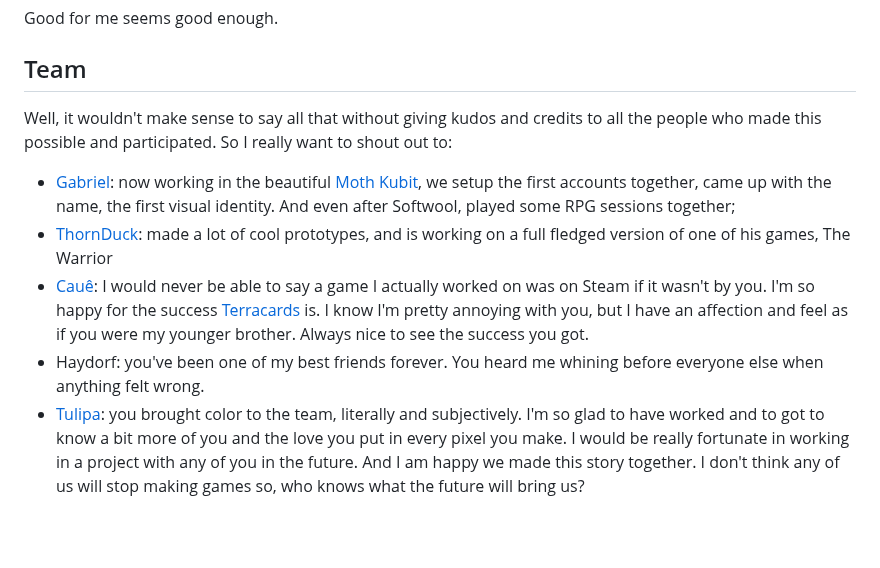
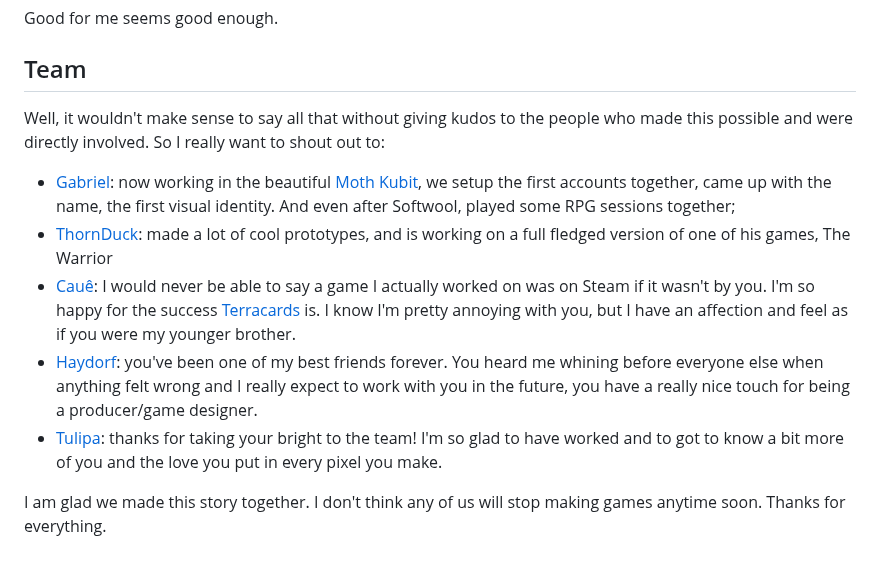
Before and after one commit to coelhucas/lucascoelho.dev, a Markdown page: app/posts/what-happened-to-softwool.md, the part around the change. GitHub-like rendering; blank space fills up the shorter version.

Commit message:
chore: update text

```diff
--- a/app/posts/what-happened-to-softwool.md
+++ b/app/posts/what-happened-to-softwool.md
@@ -83,10 +83,12 @@ I'm aware that I am able to finish stuff and one of the reasons I have a full-ti
 
 Good for me seems good enough.
 ## Team
-Well, it wouldn't make sense to say all that without giving kudos and credits to all the people who made this possible and participated. So I really want to shout out to:
+Well, it wouldn't make sense to say all that without giving kudos to the people who made this possible and were directly involved. So I really want to shout out to:
+
 - [Gabriel](https://x.com/gabvinis): now working in the beautiful [Moth Kubit](https://store.steampowered.com/app/2257830/Moth_Kubit/), we setup the first accounts together, came up with the name, the first visual identity. And even after Softwool, played some RPG sessions together;
 - [ThornDuck](https://x.com/Murilo3031): made a lot of cool prototypes, and is working on a full fledged version of one of his games, The Warrior
-- [Cauê](https://store.steampowered.com/app/2464880/Terracards/): I would never be able to say a game I actually worked on was on Steam if it wasn't by you. I'm so happy for the success [Terracards](https://store.steampowered.com/app/2464880/Terracards/) is. I know I'm pretty annoying with you, but I have an affection and feel as if you were my younger brother. Always nice to see the success you got.
-- Haydorf: you've been one of my best friends forever. You heard me whining before everyone else when anything felt wrong.
-- [Tulipa](https://x.com/Tulipa_Dev): you brought color to the team, literally and subjectively. I'm so glad to have worked and to got to know a bit more of you and the love you put in every pixel you make.
-I would be really fortunate in working in a project with any of you in the future. And I am happy we made this story together. I don't think any of us will stop making games so, who knows what the future will bring us?
+- [Cauê](https://store.steampowered.com/app/2464880/Terracards/): I would never be able to say a game I actually worked on was on Steam if it wasn't by you. I'm so happy for the success [Terracards](https://store.steampowered.com/app/2464880/Terracards/) is. I know I'm pretty annoying with you, but I have an affection and feel as if you were my younger brother.
+- [Haydorf](https://x.com/cuelhoga): you've been one of my best friends forever. You heard me whining before everyone else when anything felt wrong and I really expect to work with you in the future, you have a really nice touch for being a producer/game designer.
+- [Tulipa](https://x.com/Tulipa_Dev): thanks for taking your bright to the team! I'm so glad to have worked and to got to know a bit more of you and the love you put in every pixel you make.
+
+I am glad we made this story together. I don't think any of us will stop making games anytime soon. Thanks for everything.
```
